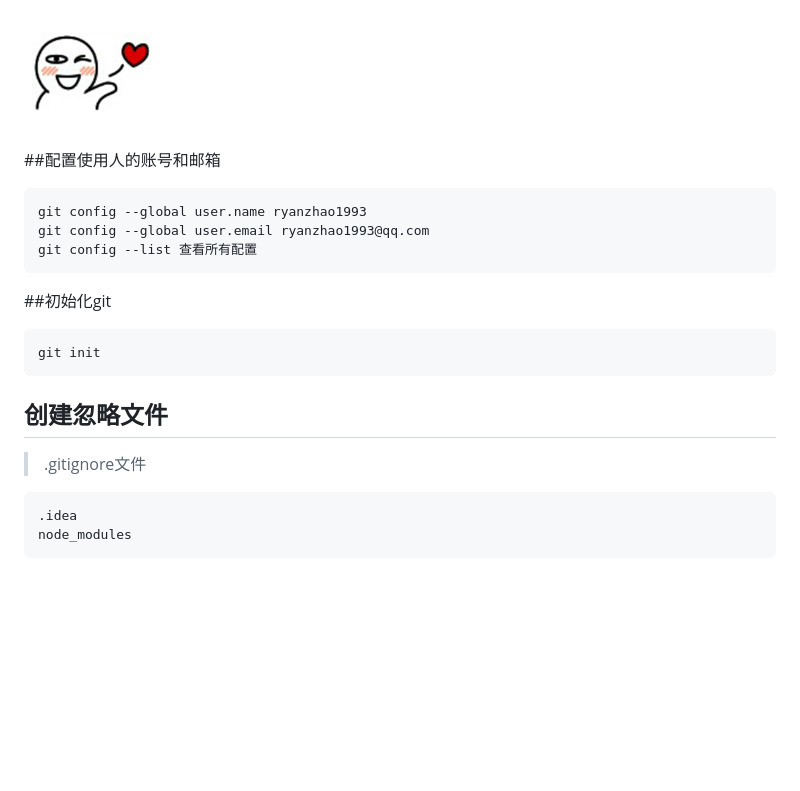
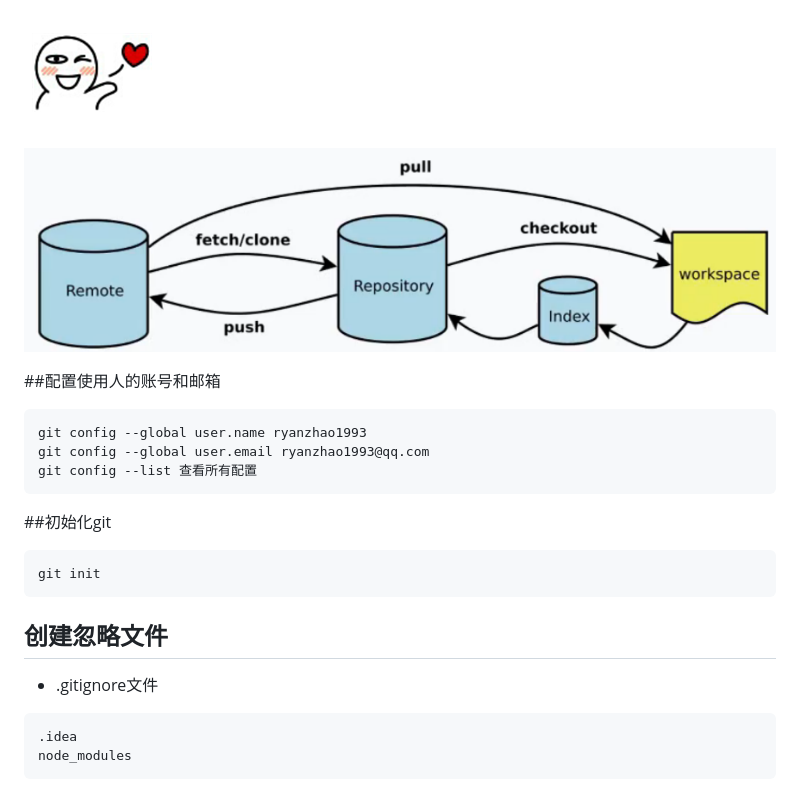
Before and after one commit to RyanZhao-OD/git-learning, a Markdown page: README.md, the part around the change. Drawn GitHub-style; pictures changed too: image/git.png (added); blank space fills up the shorter version.

Commit message:
add png

````diff
--- a/README.md
+++ b/README.md
@@ -1,4 +1,7 @@
 ![profile](image/profile.png)
+
+
+![profile](image/git.png)
 
 ##配置使用人的账号和邮箱
 ```
@@ -13,7 +16,8 @@ git init
 ```
 
 ## 创建忽略文件
-> .gitignore文件
+
+- .gitignore文件
 ```
 .idea
 node_modules
````
